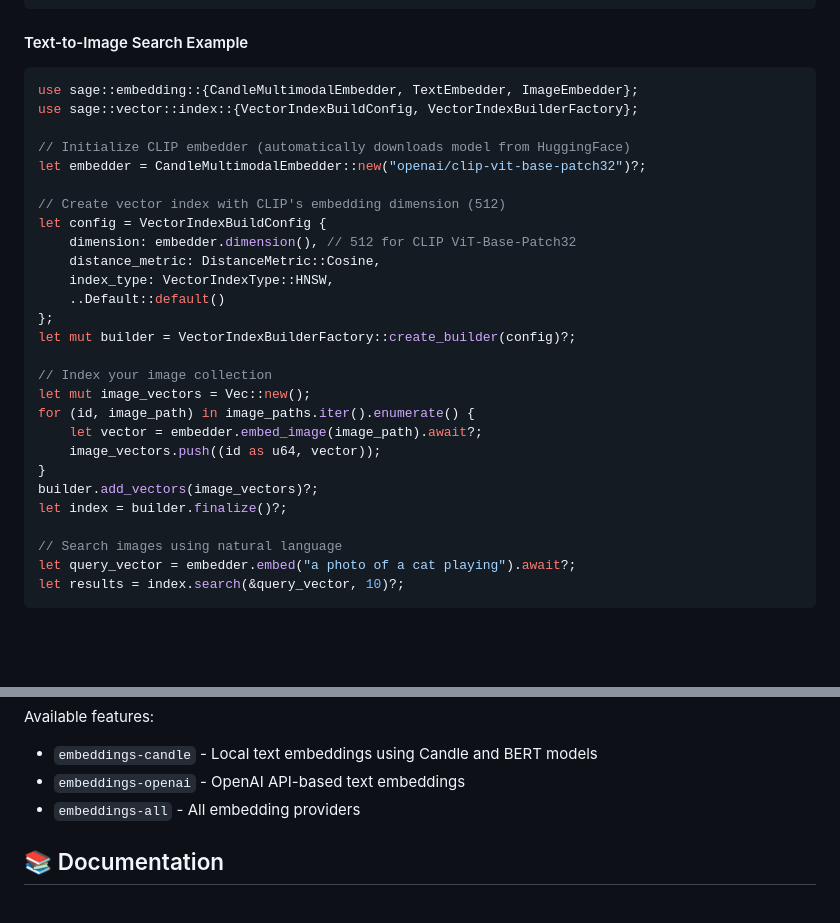
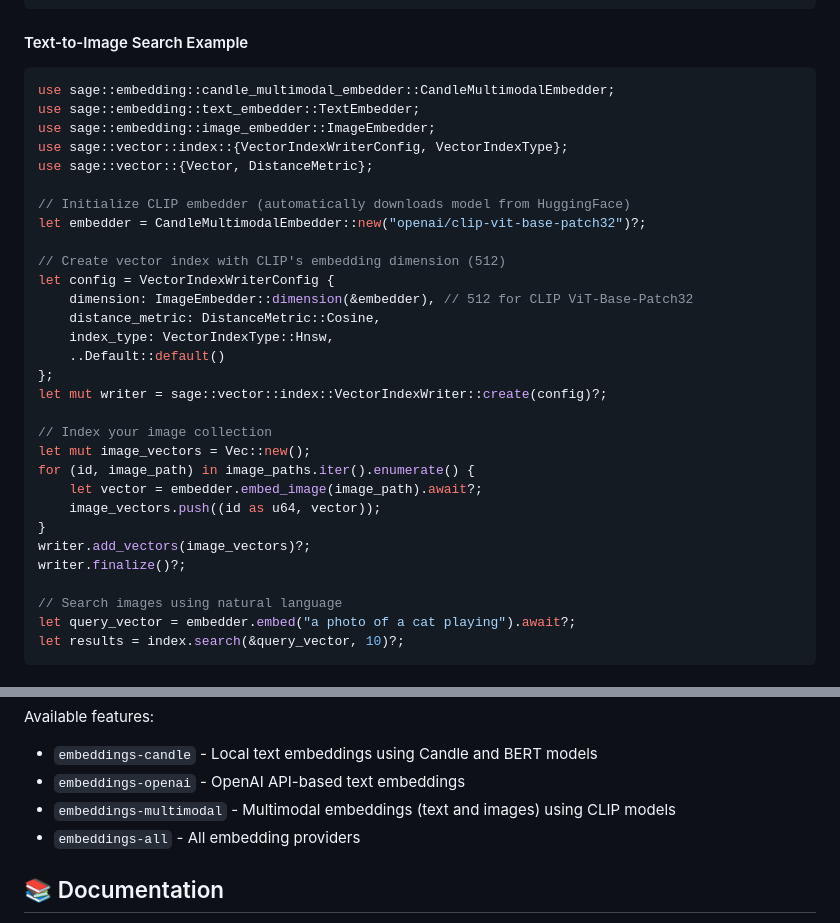
Before and after one commit to mosuka/sarissa, a Markdown page: README.md, 2 parts joined by grey strips. Rendered like a GitHub page; blank space fills up the shorter version.

````diff
--- a/README.md
+++ b/README.md
@@ -236,20 +237,23 @@ sage = { version = "0.1", features = ["embeddings-multimodal"] }
 #### Text-to-Image Search Example
 
 ```rust
-use sage::embedding::{CandleMultimodalEmbedder, TextEmbedder, ImageEmbedder};
-use sage::vector::index::{VectorIndexBuildConfig, VectorIndexBuilderFactory};
+use sage::embedding::candle_multimodal_embedder::CandleMultimodalEmbedder;
+use sage::embedding::text_embedder::TextEmbedder;
+use sage::embedding::image_embedder::ImageEmbedder;
+use sage::vector::index::{VectorIndexWriterConfig, VectorIndexType};
+use sage::vector::{Vector, DistanceMetric};
 
 // Initialize CLIP embedder (automatically downloads model from HuggingFace)
 let embedder = CandleMultimodalEmbedder::new("openai/clip-vit-base-patch32")?;
 
 // Create vector index with CLIP's embedding dimension (512)
-let config = VectorIndexBuildConfig {
-    dimension: embedder.dimension(), // 512 for CLIP ViT-Base-Patch32
+let config = VectorIndexWriterConfig {
+    dimension: ImageEmbedder::dimension(&embedder), // 512 for CLIP ViT-Base-Patch32
     distance_metric: DistanceMetric::Cosine,
-    index_type: VectorIndexType::HNSW,
+    index_type: VectorIndexType::Hnsw,
     ..Default::default()
 };
-let mut builder = VectorIndexBuilderFactory::create_builder(config)?;
+let mut writer = sage::vector::index::VectorIndexWriter::create(config)?;
 
 // Index your image collection
 let mut image_vectors = Vec::new();
@@ -257,8 +261,8 @@ for (id, image_path) in image_paths.iter().enumerate() {
     let vector = embedder.embed_image(image_path).await?;
     image_vectors.push((id as u64, vector));
 }
-builder.add_vectors(image_vectors)?;
-let index = builder.finalize()?;
+writer.add_vectors(image_vectors)?;
+writer.finalize()?;
 
 // Search images using natural language
 let query_vector = embedder.embed("a photo of a cat playing").await?;
@@ -480,6 +484,7 @@ Available features:
 
 - `embeddings-candle` - Local text embeddings using Candle and BERT models
 - `embeddings-openai` - OpenAI API-based text embeddings
+- `embeddings-multimodal` - Multimodal embeddings (text and images) using CLIP models
 - `embeddings-all` - All embedding providers
 
 ## 📚 Documentation
````
Also changed, not shown: other parts of README.md (+11 -25 lines).
